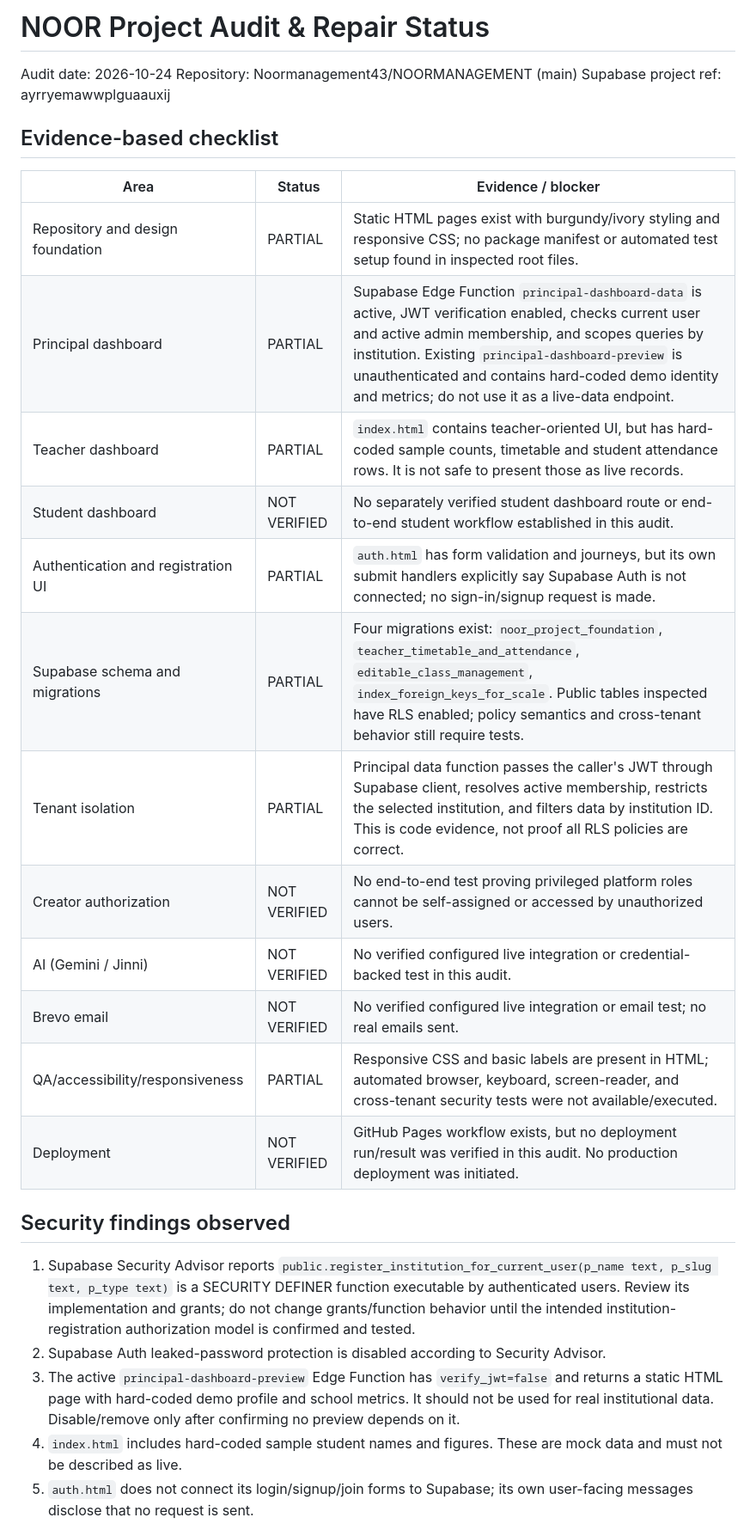
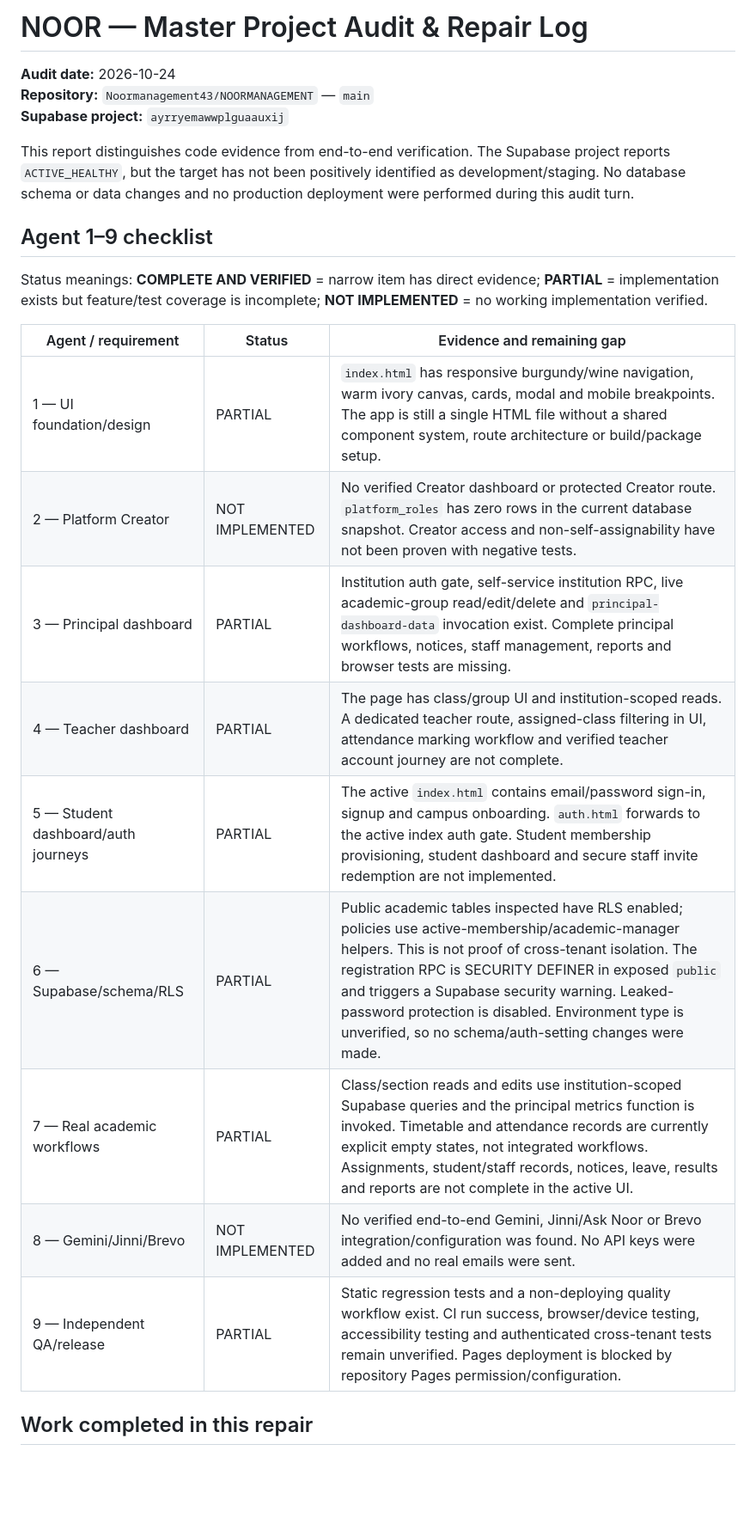
Before and after one commit to Noormanagement43/NOORMANAGEMENT, a Markdown page: docs/PROJECT_AUDIT_2026-10-24.md, the part around one of its changes. Shown at 86% size. Rendered like a GitHub page; blank space fills up the shorter version.

Commit message:
Refresh NOOR audit report with verified repair status and blockers

```diff
--- a/docs/PROJECT_AUDIT_2026-10-24.md
+++ b/docs/PROJECT_AUDIT_2026-10-24.md
@@ -1,29 +1,26 @@
-# NOOR Project Audit & Repair Status
-Audit date: 2026-10-24
-Repository: Noormanagement43/NOORMANAGEMENT (main)
-Supabase project ref: ayrryemawwplguaauxij
+# NOOR — Master Project Audit & Repair Log
 
-## Evidence-based checklist
+**Audit date:** 2026-10-24
+**Repository:** `Noormanagement43/NOORMANAGEMENT` — `main`
+**Supabase project:** `ayrryemawwplguaauxij`
 
-| Area | Status | Evidence / blocker |
+This report distinguishes code evidence from end-to-end verification. The Supabase project reports `ACTIVE_HEALTHY`, but the target has not been positively identified as development/staging. No database schema or data changes and no production deployment were performed during this audit turn.
+
+## Agent 1–9 checklist
+
+Status meanings: **COMPLETE AND VERIFIED** = narrow item has direct evidence; **PARTIAL** = implementation exists but feature/test coverage is incomplete; **NOT IMPLEMENTED** = no working implementation verified.
+
+| Agent / requirement | Status | Evidence and remaining gap |
 |---|---|---|
-| Repository and design foundation | PARTIAL | Static HTML pages exist with burgundy/ivory styling and responsive CSS; no package manifest or automated test setup found in inspected root files. |
-| Principal dashboard | PARTIAL | Supabase Edge Function `principal-dashboard-data` is active, JWT verification enabled, checks current user and active admin membership, and scopes queries by institution. Existing `principal-dashboard-preview` is unauthenticated and contains hard-coded demo identity and metrics; do not use it as a live-data endpoint. |
-| Teacher dashboard | PARTIAL | `index.html` contains teacher-oriented UI, but has hard-coded sample counts, timetable and student attendance rows. It is not safe to present those as live records. |
-| Student dashboard | NOT VERIFIED | No separately verified student dashboard route or end-to-end student workflow established in this audit. |
-| Authentication and registration UI | PARTIAL | `auth.html` has form validation and journeys, but its own submit handlers explicitly say Supabase Auth is not connected; no sign-in/signup request is made. |
-| Supabase schema and migrations | PARTIAL | Four migrations exist: `noor_project_foundation`, `teacher_timetable_and_attendance`, `editable_class_management`, `index_foreign_keys_for_scale`. Public tables inspected have RLS enabled; policy semantics and cross-tenant behavior still require tests. |
-| Tenant isolation | PARTIAL | Principal data function passes the caller's JWT through Supabase client, resolves active membership, restricts the selected institution, and filters data by institution ID. This is code evidence, not proof all RLS policies are correct. |
-| Creator authorization | NOT VERIFIED | No end-to-end test proving privileged platform roles cannot be self-assigned or accessed by unauthorized users. |
-| AI (Gemini / Jinni) | NOT VERIFIED | No verified configured live integration or credential-backed test in this audit. |
-| Brevo email | NOT VERIFIED | No verified configured live integration or email test; no real emails sent. |
-| QA/accessibility/responsiveness | PARTIAL | Responsive CSS and basic labels are present in HTML; automated browser, keyboard, screen-reader, and cross-tenant security tests were not available/executed. |
-| Deployment | NOT VERIFIED | GitHub Pages workflow exists, but no deployment run/result was verified in this audit. No production deployment was initiated. |
+| 1 — UI foundation/design | PARTIAL | `index.html` has responsive burgundy/wine navigation, warm ivory canvas, cards, modal and mobile breakpoints. The app is still a single HTML file without a shared component system, route architecture or build/package setup. |
+| 2 — Platform Creator | NOT IMPLEMENTED | No verified Creator dashboard or protected Creator route. `platform_roles` has zero rows in the current database snapshot. Creator access and non-self-assignability have not been proven with negative tests. |
+| 3 — Principal dashboard | PARTIAL | Institution auth gate, self-service institution RPC, live academic-group read/edit/delete and `principal-dashboard-data` invocation exist. Complete principal workflows, notices, staff management, reports and browser tests are missing. |
+| 4 — Teacher dashboard | PARTIAL | The page has class/group UI and institution-scoped reads. A dedicated teacher route, assigned-class filtering in UI, attendance marking workflow and verified teacher account journey are not complete. |
+| 5 — Student dashboard/auth journeys | PARTIAL | The active `index.html` contains email/password sign-in, signup and campus onboarding. `auth.html` forwards to the active index auth gate. Student membership provisioning, student dashboard and secure staff invite redemption are not implemented. |
+| 6 — Supabase/schema/RLS | PARTIAL | Public academic tables inspected have RLS enabled; policies use active-membership/academic-manager helpers. This is not proof of cross-tenant isolation. The registration RPC is SECURITY DEFINER in exposed `public` and triggers a Supabase security warning. Leaked-password protection is disabled. Environment type is unverified, so no schema/auth-setting changes were made. |
+| 7 — Real academic workflows | PARTIAL | Class/section reads and edits use institution-scoped Supabase queries and the principal metrics function is invoked. Timetable and attendance records are currently explicit empty states, not integrated workflows. Assignments, student/staff records, notices, leave, results and reports are not complete in the active UI. |
+| 8 — Gemini/Jinni/Brevo | NOT IMPLEMENTED | No verified end-to-end Gemini, Jinni/Ask Noor or Brevo integration/configuration was found. No API keys were added and no real emails were sent. |
+| 9 — Independent QA/release | PARTIAL | Static regression tests and a non-deploying quality workflow exist. CI run success, browser/device testing, accessibility testing and authenticated cross-tenant tests remain unverified. Pages deployment is blocked by repository Pages permission/configuration. |
 
-## Security findings observed
-1. Supabase Security Advisor reports `public.register_institution_for_current_user(p_name text, p_slug text, p_type text)` is a SECURITY DEFINER function executable by authenticated users. Review its implementation and grants; do not change grants/function behavior until the intended institution-registration authorization model is confirmed and tested.
-2. Supabase Auth leaked-password protection is disabled according to Security Advisor.
-3. The active `principal-dashboard-preview` Edge Function has `verify_jwt=false` and returns a static HTML page with hard-coded demo profile and school metrics. It should not be used for real institutional data. Disable/remove only after confirming no preview depends on it.
-4. `index.html` includes hard-coded sample student names and figures. These are mock data and must not be described as live.
-5. `auth.html` does not connect its login/signup/join forms to Supabase; its own user-facing messages disclose that no request is sent.
+## Work completed in this repair
 
```
Also changed, not shown: other parts of docs/PROJECT_AUDIT_2026-10-24.md (+41 -9 lines).
